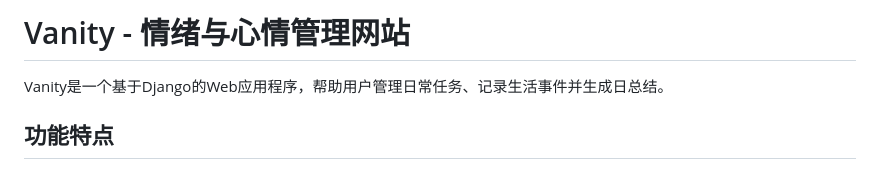
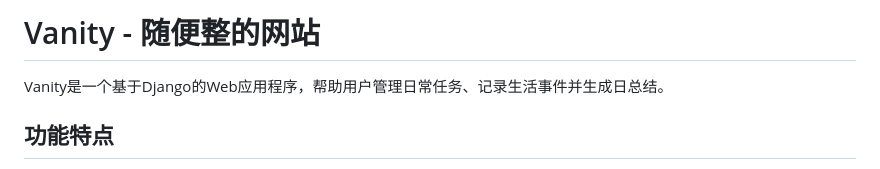
Before and after one commit to TTAWDTT/Vanity, a Markdown page: README.md, the part around the change. Rendered like a GitHub page.

Commit message:
改名
原来的名字正经得像傻逼

```diff
--- a/README.md
+++ b/README.md
@@ -1,4 +1,4 @@
-# Vanity - 情绪与心情管理网站
+# Vanity - 随便整的网站
 
 Vanity是一个基于Django的Web应用程序，帮助用户管理日常任务、记录生活事件并生成日总结。
 
```
